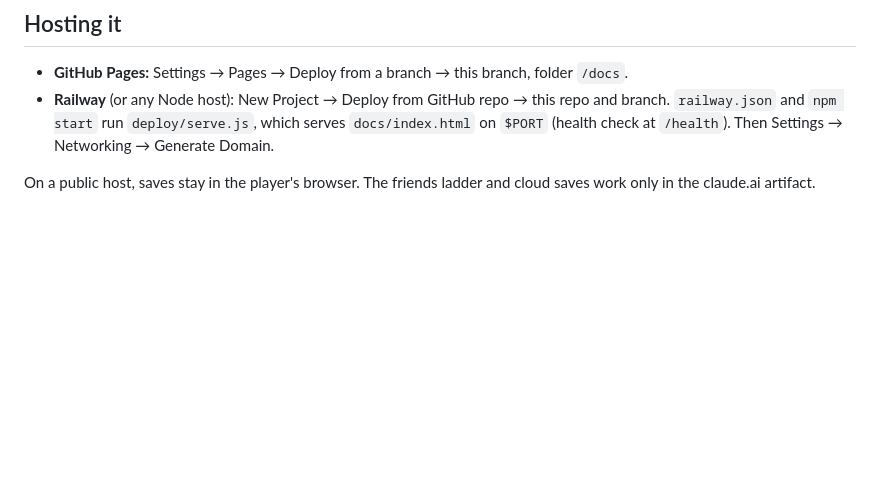
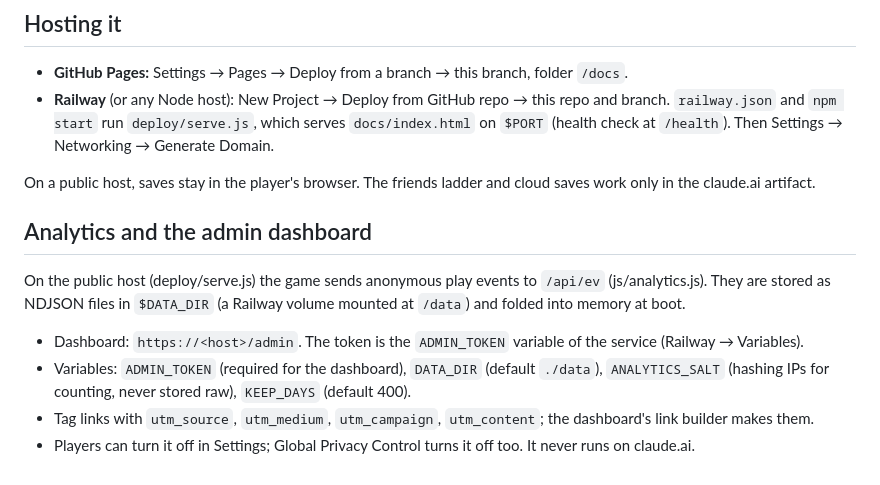
Before and after one commit to borissharikoff-droid/bttn, a Markdown page: README.md, the part around the change. Rendered like a GitHub page; blank space fills up the shorter version.

Commit message:
Docs: analytics, the admin dashboard and the traffic plan
Co-Authored-By: Claude Opus 5.5 <noreply@anthropic.com>
Claude-Session: https://claude.ai/code/session_01R1M8efJrxo9b2rtSYMhjbM

```diff
--- a/README.md
+++ b/README.md
@@ -152,3 +152,14 @@ Press Start 2P (CodeMan38) and Tiny5 (Stefan Schmidt) are distributed under the
 - **Railway** (or any Node host): New Project → Deploy from GitHub repo → this repo and branch. `railway.json` and `npm start` run `deploy/serve.js`, which serves `docs/index.html` on `$PORT` (health check at `/health`). Then Settings → Networking → Generate Domain.
 
 On a public host, saves stay in the player's browser. The friends ladder and cloud saves work only in the claude.ai artifact.
+
+## Analytics and the admin dashboard
+
+On the public host (deploy/serve.js) the game sends anonymous play events to `/api/ev` (js/analytics.js). They are
+stored as NDJSON files in `$DATA_DIR` (a Railway volume mounted at `/data`) and folded into memory at boot.
+
+- Dashboard: `https://<host>/admin`. The token is the `ADMIN_TOKEN` variable of the service (Railway → Variables).
+- Variables: `ADMIN_TOKEN` (required for the dashboard), `DATA_DIR` (default `./data`), `ANALYTICS_SALT` (hashing IPs
+  for counting, never stored raw), `KEEP_DAYS` (default 400).
+- Tag links with `utm_source`, `utm_medium`, `utm_campaign`, `utm_content`; the dashboard's link builder makes them.
+- Players can turn it off in Settings; Global Privacy Control turns it off too. It never runs on claude.ai.
```
Also changed, not shown: GDD.md (+15 -0 lines).
